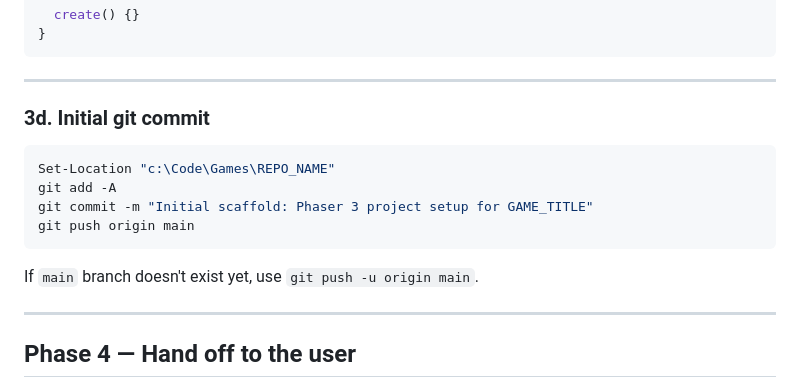
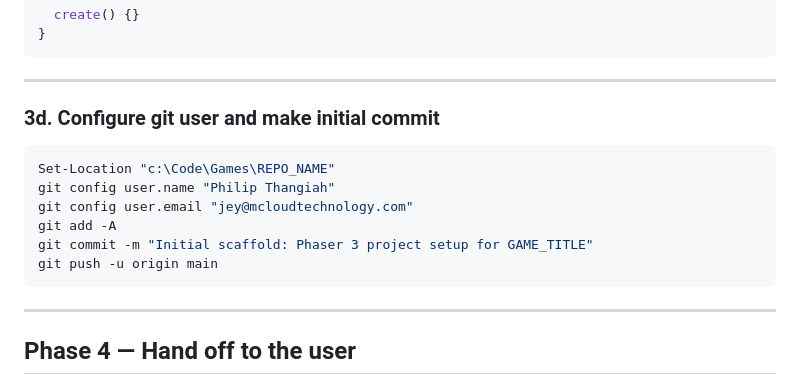
Before and after one commit to Sodagaming67/zap-n-hop, a Markdown page: .claude/commands/new-game.md, the part around the change. GitHub-like rendering.

Commit message:
Auto-save: .claude/commands/new-game.md

````diff
--- a/.claude/commands/new-game.md
+++ b/.claude/commands/new-game.md
@@ -386,16 +386,16 @@ class UIScene extends Phaser.Scene {
 
 ---
 
-### 3d. Initial git commit
+### 3d. Configure git user and make initial commit
 
 ```powershell
 Set-Location "c:\Code\Games\REPO_NAME"
+git config user.name "Philip Thangiah"
+git config user.email "jey@mcloudtechnology.com"
 git add -A
 git commit -m "Initial scaffold: Phaser 3 project setup for GAME_TITLE"
-git push origin main
+git push -u origin main
 ```
-
-If `main` branch doesn't exist yet, use `git push -u origin main`.
 
 ---
 
````
